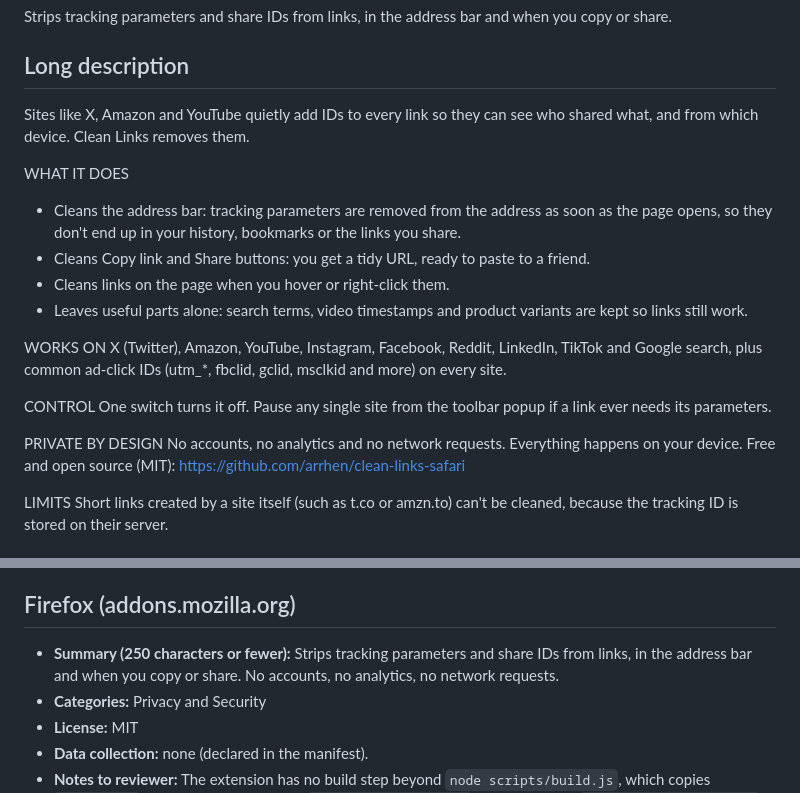
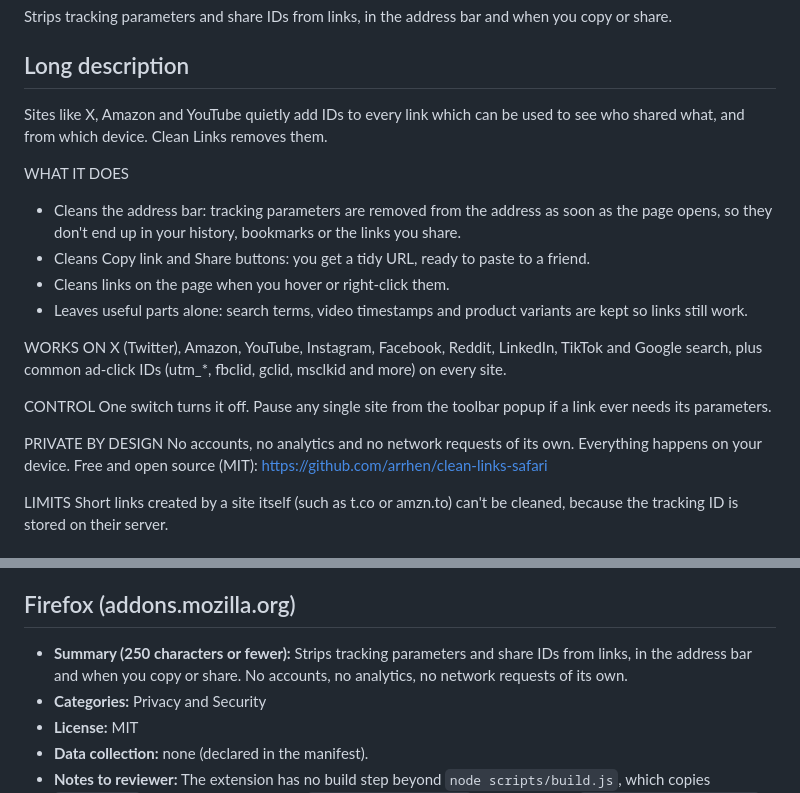
Before and after one commit to arrhen/clean-links-safari, a Markdown page: docs/store-listings.md, 2 parts joined by grey strips. GitHub-like rendering.

```diff
--- a/docs/store-listings.md
+++ b/docs/store-listings.md
@@ -17,7 +17,7 @@ Strips tracking parameters and share IDs from links, in the address bar and when
 
 ## Long description
 
-Sites like X, Amazon and YouTube quietly add IDs to every link so they can see who shared what, and from which device. Clean Links removes them.
+Sites like X, Amazon and YouTube quietly add IDs to every link which can be used to see who shared what, and from which device. Clean Links removes them.
 
 WHAT IT DOES
 - Cleans the address bar: tracking parameters are removed from the address as soon as the page opens, so they don't end up in your history, bookmarks or the links you share.
@@ -32,7 +32,7 @@ CONTROL
 One switch turns it off. Pause any single site from the toolbar popup if a link ever needs its parameters.
 
 PRIVATE BY DESIGN
-No accounts, no analytics and no network requests. Everything happens on your device. Free and open source (MIT): https://github.com/arrhen/clean-links-safari
+No accounts, no analytics and no network requests of its own. Everything happens on your device. Free and open source (MIT): https://github.com/arrhen/clean-links-safari
 
 LIMITS
 Short links created by a site itself (such as t.co or amzn.to) can't be cleaned, because the tracking ID is stored on their server.
@@ -51,7 +51,7 @@ Short links created by a site itself (such as t.co or amzn.to) can't be cleaned,
 
 ## Firefox (addons.mozilla.org)
 
-- **Summary (250 characters or fewer):** Strips tracking parameters and share IDs from links, in the address bar and when you copy or share. No accounts, no analytics, no network requests.
+- **Summary (250 characters or fewer):** Strips tracking parameters and share IDs from links, in the address bar and when you copy or share. No accounts, no analytics, no network requests of its own.
 - **Categories:** Privacy and Security
 - **License:** MIT
 - **Data collection:** none (declared in the manifest).
```
Also changed, not shown: README.md (+7 -1 lines).
